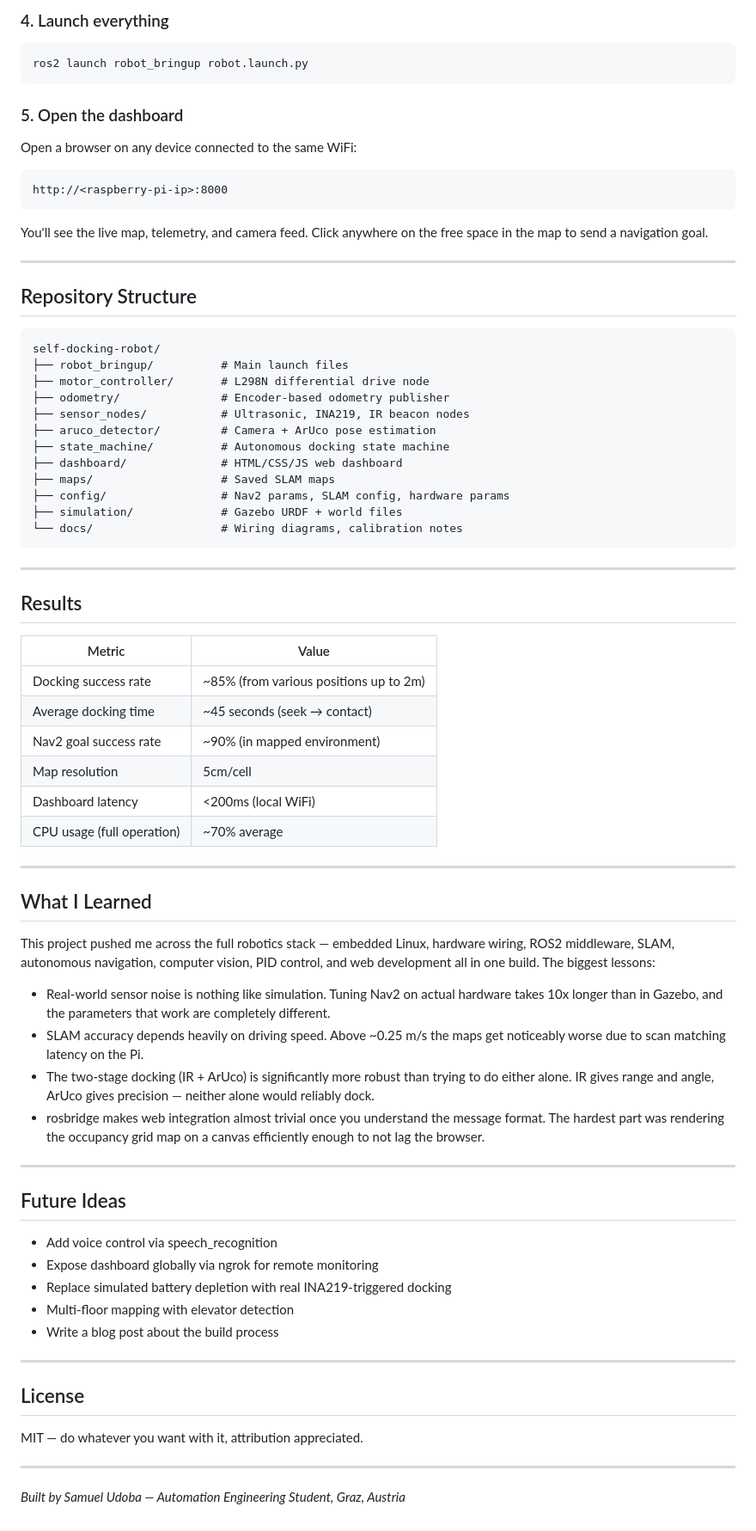
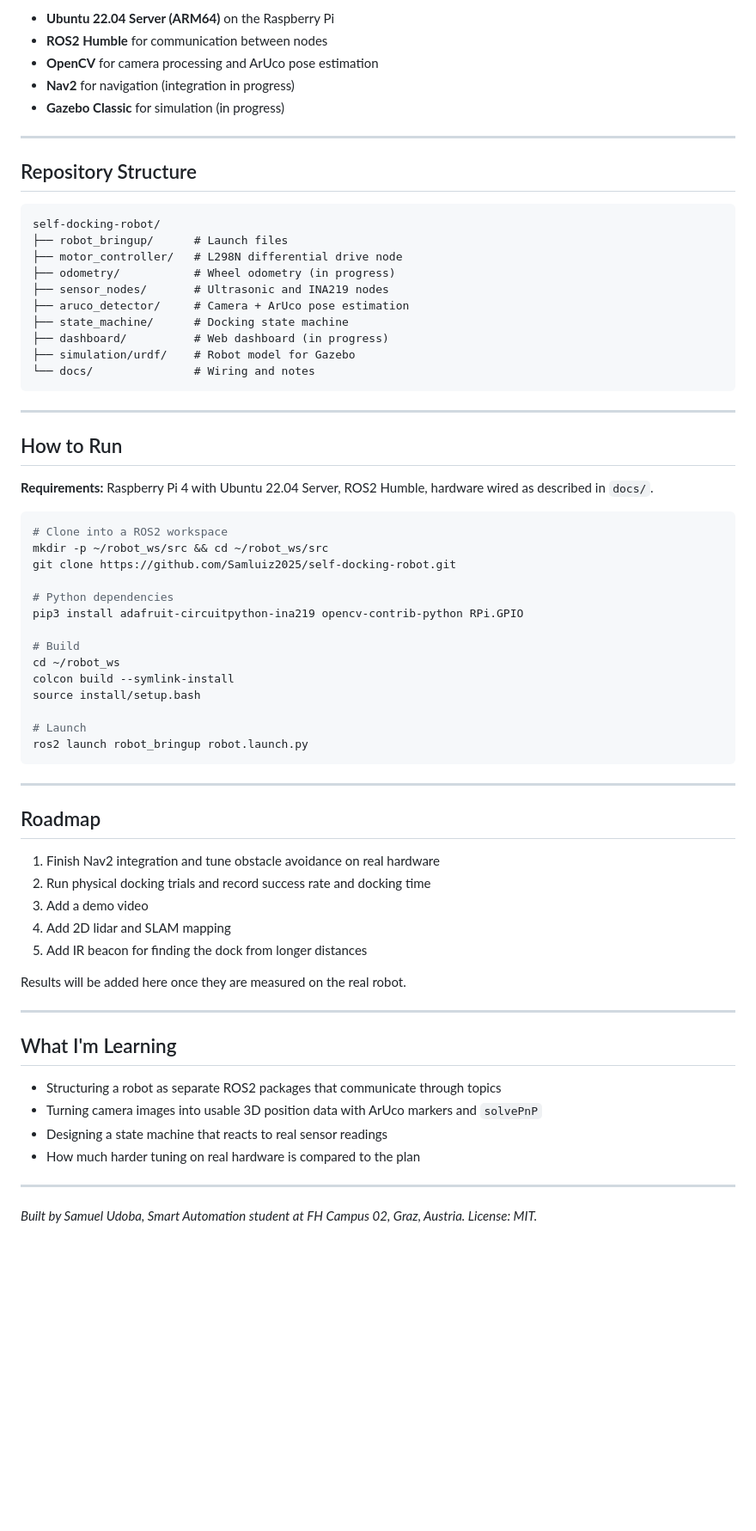
Before and after one commit to Samluiz2025/self-docking-robot, a Markdown page: README.md, the part around one of its changes. Shown at 86% size. Rendered like a GitHub page; blank space fills up the shorter version.

Commit message:
Revise README for project overview and status
Updated project details, status, and repository structure in README.

````diff
--- a/README.md
+++ b/README.md
@@ -151,18 +68,8 @@ source install/setup.bash
-### 4. Launch everything
-
-```bash
-ros2 launch robot_bringup robot.launch.py
-```
-
-### 5. Open the dashboard
-
-Open a browser on any device connected to the same WiFi:
-
-```
-http://<raspberry-pi-ip>:8000
-```
-
-You'll see the live map, telemetry, and camera feed. Click anywhere on the free space in the map to send a navigation goal.
+- **Ubuntu 22.04 Server (ARM64)** on the Raspberry Pi
+- **ROS2 Humble** for communication between nodes
+- **OpenCV** for camera processing and ArUco pose estimation
+- **Nav2** for navigation (integration in progress)
+- **Gazebo Classic** for simulation (in progress)
 
 ---
 
@@ -170,59 +77,61 @@ You'll see the live map, telemetry, and camera feed. Click anywhere on the free
 
 ```
 self-docking-robot/
-├── robot_bringup/          # Main launch files
-├── motor_controller/       # L298N differential drive node
-├── odometry/               # Encoder-based odometry publisher
-├── sensor_nodes/           # Ultrasonic, INA219, IR beacon nodes
-├── aruco_detector/         # Camera + ArUco pose estimation
-├── state_machine/          # Autonomous docking state machine
-├── dashboard/              # HTML/CSS/JS web dashboard
-├── maps/                   # Saved SLAM maps
-├── config/                 # Nav2 params, SLAM config, hardware params
-├── simulation/             # Gazebo URDF + world files
-└── docs/                   # Wiring diagrams, calibration notes
+├── robot_bringup/      # Launch files
+├── motor_controller/   # L298N differential drive node
+├── odometry/           # Wheel odometry (in progress)
+├── sensor_nodes/       # Ultrasonic and INA219 nodes
+├── aruco_detector/     # Camera + ArUco pose estimation
+├── state_machine/      # Docking state machine
+├── dashboard/          # Web dashboard (in progress)
+├── simulation/urdf/    # Robot model for Gazebo
+└── docs/               # Wiring and notes
 ```
 
 ---
 
-## Results
+## How to Run
 
-| Metric | Value |
-|--------|-------|
-| Docking success rate | ~85% (from various positions up to 2m) |
-| Average docking time | ~45 seconds (seek → contact) |
-| Nav2 goal success rate | ~90% (in mapped environment) |
-| Map resolution | 5cm/cell |
-| Dashboard latency | <200ms (local WiFi) |
-| CPU usage (full operation) | ~70% average |
+**Requirements:** Raspberry Pi 4 with Ubuntu 22.04 Server, ROS2 Humble, hardware wired as described in `docs/`.
+
+```bash
+# Clone into a ROS2 workspace
+mkdir -p ~/robot_ws/src && cd ~/robot_ws/src
+git clone https://github.com/Samluiz2025/self-docking-robot.git
+
+# Python dependencies
+pip3 install adafruit-circuitpython-ina219 opencv-contrib-python RPi.GPIO
+
+# Build
+cd ~/robot_ws
+colcon build --symlink-install
+source install/setup.bash
+
+# Launch
+ros2 launch robot_bringup robot.launch.py
+```
 
 ---
 
-## What I Learned
+## Roadmap
 
-This project pushed me across the full robotics stack — embedded Linux, hardware wiring, ROS2 middleware, SLAM, autonomous navigation, computer vision, PID control, and web development all in one build. The biggest lessons:
+1. Finish Nav2 integration and tune obstacle avoidance on real hardware
+2. Run physical docking trials and record success rate and docking time
+3. Add a demo video
+4. Add 2D lidar and SLAM mapping
+5. Add IR beacon for finding the dock from longer distances
 
-- Real-world sensor noise is nothing like simulation. Tuning Nav2 on actual hardware takes 10x longer than in Gazebo, and the parameters that work are completely different.
-- SLAM accuracy depends heavily on driving speed. Above ~0.25 m/s the maps get noticeably worse due to scan matching latency on the Pi.
-- The two-stage docking (IR + ArUco) is significantly more robust than trying to do either alone. IR gives range and angle, ArUco gives precision — neither alone would reliably dock.
-- rosbridge makes web integration almost trivial once you understand the message format. The hardest part was rendering the occupancy grid map on a canvas efficiently enough to not lag the browser.
+Results will be added here once they are measured on the real robot.
 
 ---
 
-## Future Ideas
+## What I'm Learning
 
-- Add voice control via speech_recognition
-- Expose dashboard globally via ngrok for remote monitoring
-- Replace simulated battery depletion with real INA219-triggered docking
-- Multi-floor mapping with elevator detection
-- Write a blog post about the build process
+- Structuring a robot as separate ROS2 packages that communicate through topics
+- Turning camera images into usable 3D position data with ArUco markers and `solvePnP`
+- Designing a state machine that reacts to real sensor readings
+- How much harder tuning on real hardware is compared to the plan
 
 ---
 
-## License
-
-MIT — do whatever you want with it, attribution appreciated.
-
----
-
-*Built by Samuel Udoba — Automation Engineering Student, Graz, Austria*
+*Built by Samuel Udoba, Smart Automation student at FH Campus 02, Graz, Austria. License: MIT.*
````
Also changed, not shown: other parts of README.md (+46 -129 lines).
